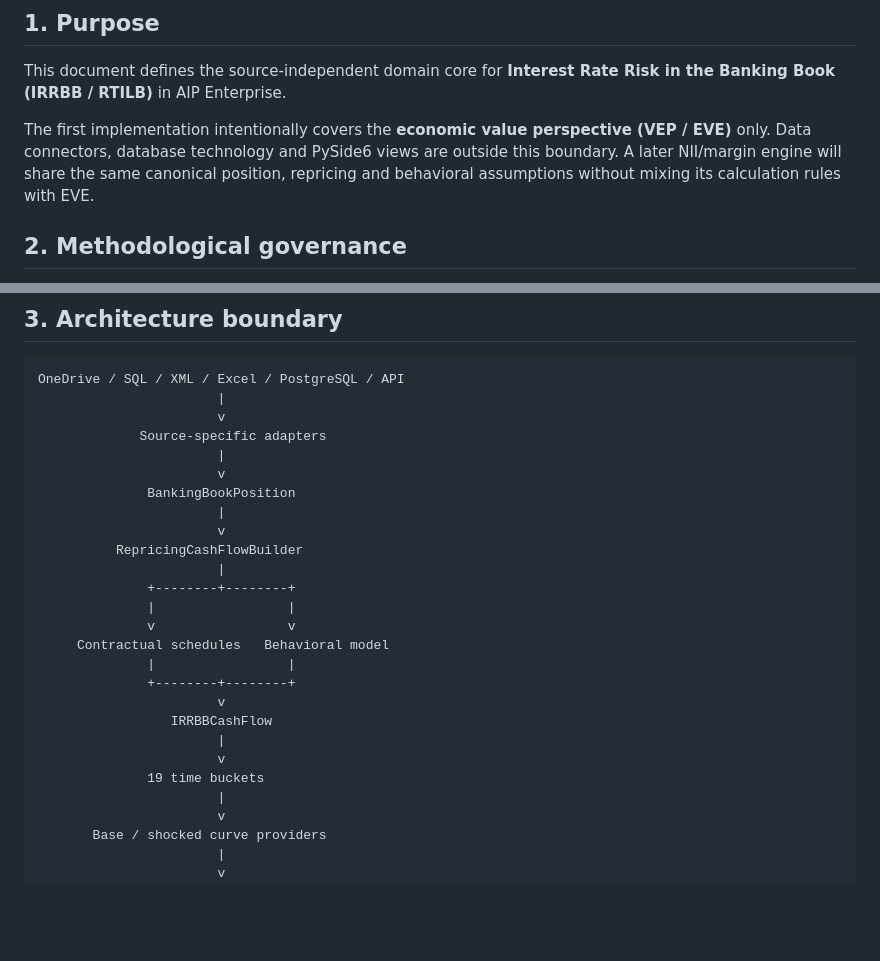
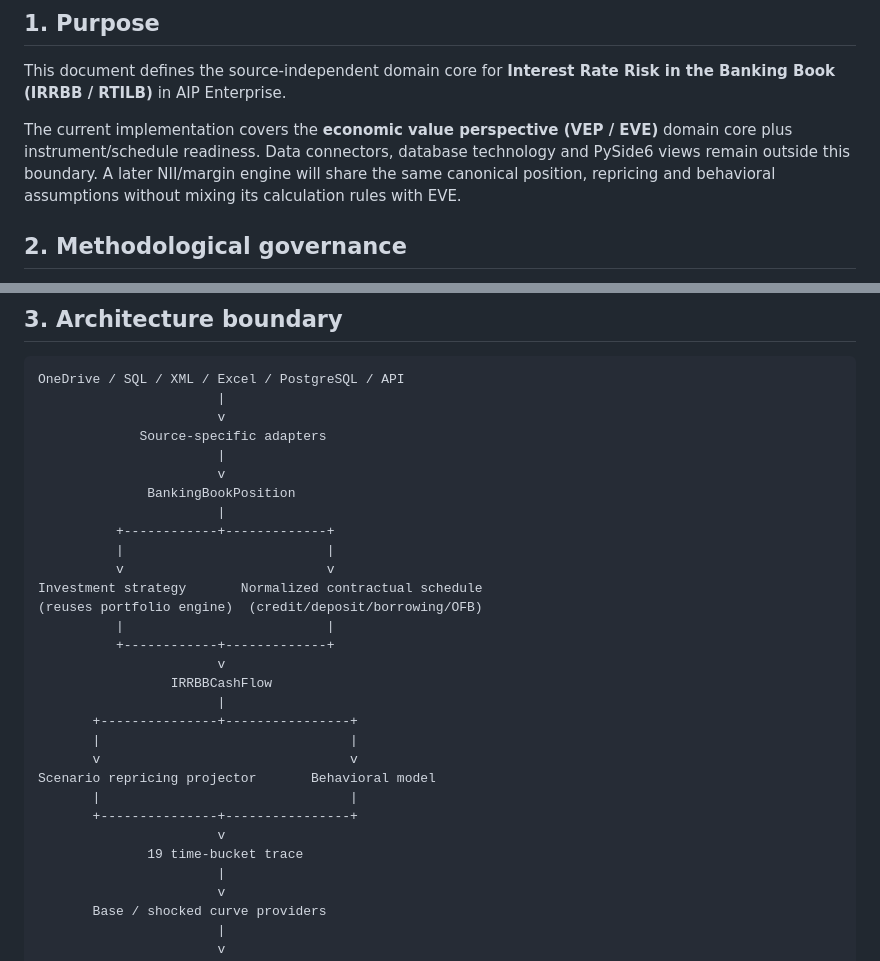
Before and after one commit to vernan2020/AIP-Enterprise, a Markdown page: docs/architecture/IRRBB_DOMAIN_BLUEPRINT.md, 2 parts joined by grey strips. GitHub-like rendering; blank space fills up the shorter version.

```diff
--- a/docs/architecture/IRRBB_DOMAIN_BLUEPRINT.md
+++ b/docs/architecture/IRRBB_DOMAIN_BLUEPRINT.md
@@ -4,7 +4,7 @@
 
 This document defines the source-independent domain core for **Interest Rate Risk in the Banking Book (IRRBB / RTILB)** in AIP Enterprise.
 
-The first implementation intentionally covers the **economic value perspective (VEP / EVE)** only. Data connectors, database technology and PySide6 views are outside this boundary. A later NII/margin engine will share the same canonical position, repricing and behavioral assumptions without mixing its calculation rules with EVE.
+The current implementation covers the **economic value perspective (VEP / EVE)** domain core plus instrument/schedule readiness. Data connectors, database technology and PySide6 views remain outside this boundary. A later NII/margin engine will share the same canonical position, repricing and behavioral assumptions without mixing its calculation rules with EVE.
 
 ## 2. Methodological governance
 
@@ -31,20 +31,24 @@ OneDrive / SQL / XML / Excel / PostgreSQL / API
                        v
               BankingBookPosition
                        |
-                       v
-          RepricingCashFlowBuilder
-                       |
-              +--------+--------+
-              |                 |
-              v                 v
-     Contractual schedules   Behavioral model
-              |                 |
-              +--------+--------+
+          +------------+-------------+
+          |                          |
+          v                          v
+Investment strategy       Normalized contractual schedule
+(reuses portfolio engine)  (credit/deposit/borrowing/OFB)
+          |                          |
+          +------------+-------------+
                        v
                  IRRBBCashFlow
                        |
+       +---------------+----------------+
+       |                                |
+       v                                v
+Scenario repricing projector       Behavioral model
+       |                                |
+       +---------------+----------------+
                        v
-              19 time buckets
+              19 time-bucket trace
                        |
                        v
        Base / shocked curve providers
```
Also changed, not shown: other parts of docs/architecture/IRRBB_DOMAIN_BLUEPRINT.md (+71 -20 lines).
